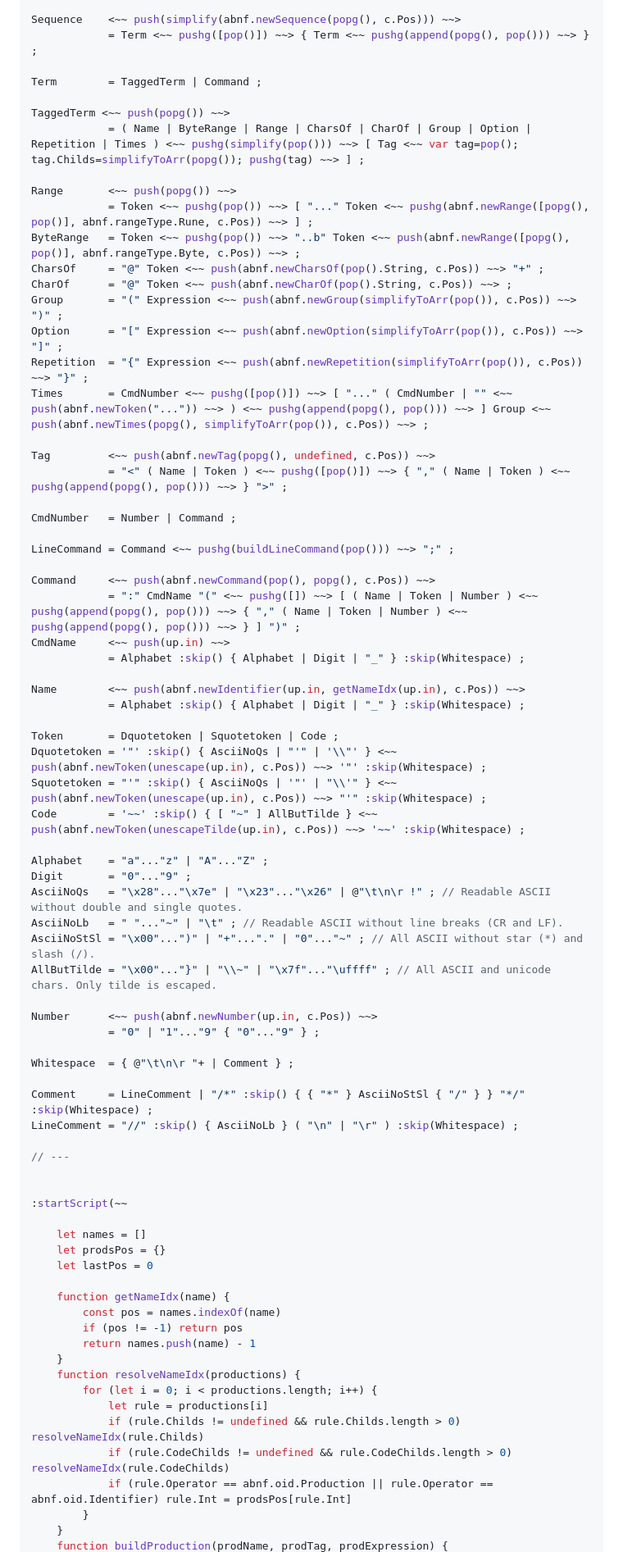
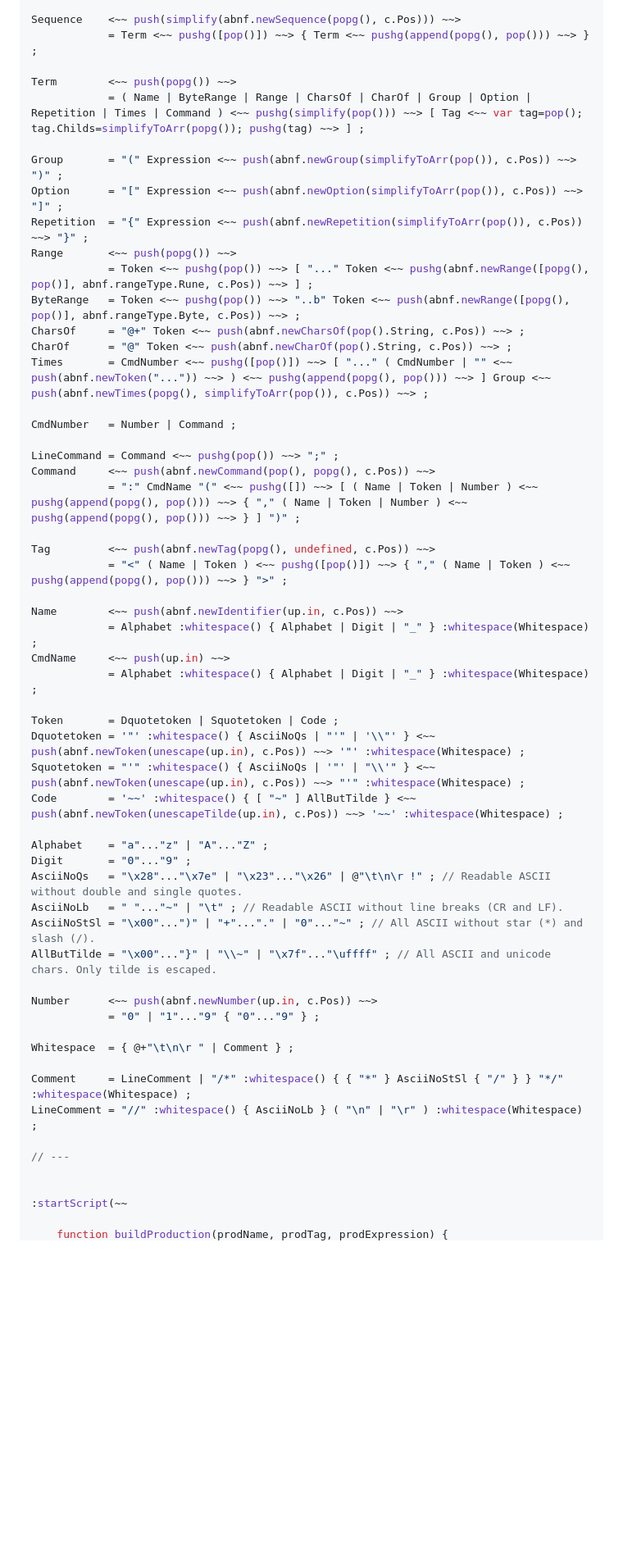
Before and after one commit to dmatscheko/metacompiler, a Markdown page: README.md, the part around one of its changes. Shown at 82% size. Drawn GitHub-style; folded sections open; blank space fills up the shorter version.

Commit message:
README: sync documentation with the code

```diff
--- a/README.md
+++ b/README.md
@@ -655,40 +679,37 @@ Alternative <~~ push(simplify(abnf.newAlternative(popg(), c.Pos))) ~~>
 Sequence    <~~ push(simplify(abnf.newSequence(popg(), c.Pos))) ~~>
             = Term <~~ pushg([pop()]) ~~> { Term <~~ pushg(append(popg(), pop())) ~~> } ;
 
-Term        = TaggedTerm | Command ;
+Term        <~~ push(popg()) ~~>
+            = ( Name | ByteRange | Range | CharsOf | CharOf | Group | Option | Repetition | Times | Command ) <~~ pushg(simplify(pop())) ~~> [ Tag <~~ var tag=pop(); tag.Childs=simplifyToArr(popg()); pushg(tag) ~~> ] ;
 
-TaggedTerm <~~ push(popg()) ~~>
-            = ( Name | ByteRange | Range | CharsOf | CharOf | Group | Option | Repetition | Times ) <~~ pushg(simplify(pop())) ~~> [ Tag <~~ var tag=pop(); tag.Childs=simplifyToArr(popg()); pushg(tag) ~~> ] ;
-
+Group       = "(" Expression <~~ push(abnf.newGroup(simplifyToArr(pop()), c.Pos)) ~~> ")" ;
+Option      = "[" Expression <~~ push(abnf.newOption(simplifyToArr(pop()), c.Pos)) ~~> "]" ;
+Repetition  = "{" Expression <~~ push(abnf.newRepetition(simplifyToArr(pop()), c.Pos)) ~~> "}" ;
 Range       <~~ push(popg()) ~~>
             = Token <~~ pushg(pop()) ~~> [ "..." Token <~~ pushg(abnf.newRange([popg(), pop()], abnf.rangeType.Rune, c.Pos)) ~~> ] ;
 ByteRange   = Token <~~ pushg(pop()) ~~> "..b" Token <~~ push(abnf.newRange([popg(), pop()], abnf.rangeType.Byte, c.Pos)) ~~> ;
-CharsOf     = "@" Token <~~ push(abnf.newCharsOf(pop().String, c.Pos)) ~~> "+" ;
+CharsOf     = "@+" Token <~~ push(abnf.newCharsOf(pop().String, c.Pos)) ~~> ;
 CharOf      = "@" Token <~~ push(abnf.newCharOf(pop().String, c.Pos)) ~~> ;
-Group       = "(" Expression <~~ push(abnf.newGroup(simplifyToArr(pop()), c.Pos)) ~~> ")" ;
-Option      = "[" Expression <~~ push(abnf.newOption(simplifyToArr(pop()), c.Pos)) ~~> "]" ;
-Repetition  = "{" Expression <~~ push(abnf.newRepetition(simplifyToArr(pop()), c.Pos)) ~~> "}" ;
 Times       = CmdNumber <~~ pushg([pop()]) ~~> [ "..." ( CmdNumber | "" <~~ push(abnf.newToken("...")) ~~> ) <~~ pushg(append(popg(), pop())) ~~> ] Group <~~ push(abnf.newTimes(popg(), simplifyToArr(pop()), c.Pos)) ~~> ;
+
+CmdNumber   = Number | Command ;
+
+LineCommand = Command <~~ pushg(pop()) ~~> ";" ;
+Command     <~~ push(abnf.newCommand(pop(), popg(), c.Pos)) ~~>
+            = ":" CmdName "(" <~~ pushg([]) ~~> [ ( Name | Token | Number ) <~~ pushg(append(popg(), pop())) ~~> { "," ( Name | Token | Number ) <~~ pushg(append(popg(), pop())) ~~> } ] ")" ;
 
 Tag         <~~ push(abnf.newTag(popg(), undefined, c.Pos)) ~~>
             = "<" ( Name | Token ) <~~ pushg([pop()]) ~~> { "," ( Name | Token ) <~~ pushg(append(popg(), pop())) ~~> } ">" ;
 
-CmdNumber   = Number | Command ;
-
-LineCommand = Command <~~ pushg(buildLineCommand(pop())) ~~> ";" ;
-
-Command     <~~ push(abnf.newCommand(pop(), popg(), c.Pos)) ~~>
-            = ":" CmdName "(" <~~ pushg([]) ~~> [ ( Name | Token | Number ) <~~ pushg(append(popg(), pop())) ~~> { "," ( Name | Token | Number ) <~~ pushg(append(popg(), pop())) ~~> } ] ")" ;
+Name        <~~ push(abnf.newIdentifier(up.in, c.Pos)) ~~>
+            = Alphabet :whitespace() { Alphabet | Digit | "_" } :whitespace(Whitespace) ;
 CmdName     <~~ push(up.in) ~~>
-            = Alphabet :skip() { Alphabet | Digit | "_" } :skip(Whitespace) ;
-
-Name        <~~ push(abnf.newIdentifier(up.in, getNameIdx(up.in), c.Pos)) ~~>
-            = Alphabet :skip() { Alphabet | Digit | "_" } :skip(Whitespace) ;
+            = Alphabet :whitespace() { Alphabet | Digit | "_" } :whitespace(Whitespace) ;
 
 Token       = Dquotetoken | Squotetoken | Code ;
-Dquotetoken = '"' :skip() { AsciiNoQs | "'" | '\\"' } <~~ push(abnf.newToken(unescape(up.in), c.Pos)) ~~> '"' :skip(Whitespace) ;
-Squotetoken = "'" :skip() { AsciiNoQs | '"' | "\\'" } <~~ push(abnf.newToken(unescape(up.in), c.Pos)) ~~> "'" :skip(Whitespace) ;
-Code        = '~~' :skip() { [ "~" ] AllButTilde } <~~ push(abnf.newToken(unescapeTilde(up.in), c.Pos)) ~~> '~~' :skip(Whitespace) ;
+Dquotetoken = '"' :whitespace() { AsciiNoQs | "'" | '\\"' } <~~ push(abnf.newToken(unescape(up.in), c.Pos)) ~~> '"' :whitespace(Whitespace) ;
+Squotetoken = "'" :whitespace() { AsciiNoQs | '"' | "\\'" } <~~ push(abnf.newToken(unescape(up.in), c.Pos)) ~~> "'" :whitespace(Whitespace) ;
+Code        = '~~' :whitespace() { [ "~" ] AllButTilde } <~~ push(abnf.newToken(unescapeTilde(up.in), c.Pos)) ~~> '~~' :whitespace(Whitespace) ;
 
 Alphabet    = "a"..."z" | "A"..."Z" ;
 Digit       = "0"..."9" ;
@@ -700,31 +721,14 @@ AllButTilde = "\x00"..."}" | "\\~" | "\x7f"..."\uffff" ; // All ASCII and unicod
 Number      <~~ push(abnf.newNumber(up.in, c.Pos)) ~~>
             = "0" | "1"..."9" { "0"..."9" } ;
 
-Whitespace  = { @"\t\n\r "+ | Comment } ;
+Whitespace  = { @+"\t\n\r " | Comment } ;
 
-Comment     = LineComment | "/*" :skip() { { "*" } AsciiNoStSl { "/" } } "*/" :skip(Whitespace) ;
-LineComment = "//" :skip() { AsciiNoLb } ( "\n" | "\r" ) :skip(Whitespace) ;
+Comment     = LineComment | "/*" :whitespace() { { "*" } AsciiNoStSl { "/" } } "*/" :whitespace(Whitespace) ;
+LineComment = "//" :whitespace() { AsciiNoLb } ( "\n" | "\r" ) :whitespace(Whitespace) ;
 
 // ---
 
 
 :startScript(~~
 
-    let names = []
-    let prodsPos = {}
-    let lastPos = 0
-
-    function getNameIdx(name) {
-        const pos = names.indexOf(name)
-        if (pos != -1) return pos
-        return names.push(name) - 1
-    }
-    function resolveNameIdx(productions) {
-        for (let i = 0; i < productions.length; i++) {
-            let rule = productions[i]
-            if (rule.Childs != undefined && rule.Childs.length > 0) resolveNameIdx(rule.Childs)
-            if (rule.CodeChilds != undefined && rule.CodeChilds.length > 0) resolveNameIdx(rule.CodeChilds)
-            if (rule.Operator == abnf.oid.Production || rule.Operator == abnf.oid.Identifier) rule.Int = prodsPos[rule.Int]
-        }
-    }
     function buildProduction(prodName, prodTag, prodExpression) {
```
Also changed, not shown: other parts of README.md (+280 -273 lines).
